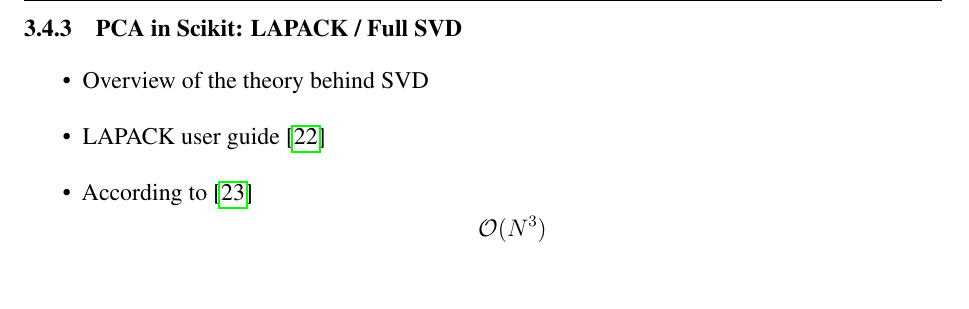
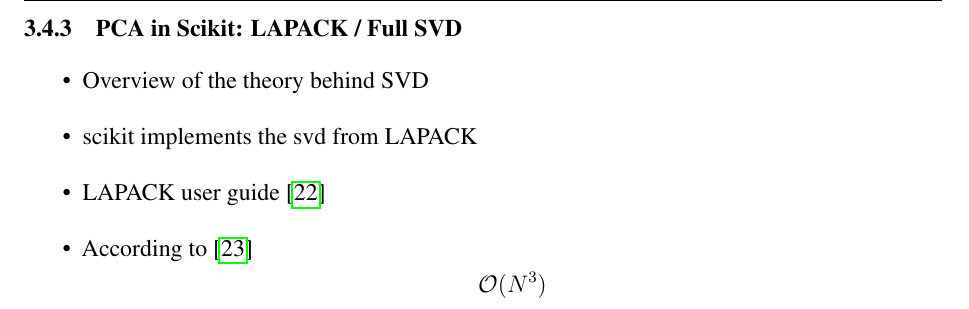
Before and after one commit to cedric-uden/Dimensionality-Reduction, a LaTeX document (report/main.tex, which reads report/source/3400-svd.tex): part of page 17 of 35, cut so that both start at the same text, the shorter picture padded with empty space. Compiled offline with pdfLaTeX.

Commit message:
more comments

```diff
--- a/report/source/3400-svd.tex
+++ b/report/source/3400-svd.tex
@@ -40,6 +40,7 @@
 
 \begin{itemize}
 	\item Overview of the theory behind SVD
+	\item scikit implements the svd from LAPACK
 	\item LAPACK user guide \cite{anderson1999lapack}
 	\item According to \cite{wright2001large}
 	$$\bigo{N^3}$$
```
